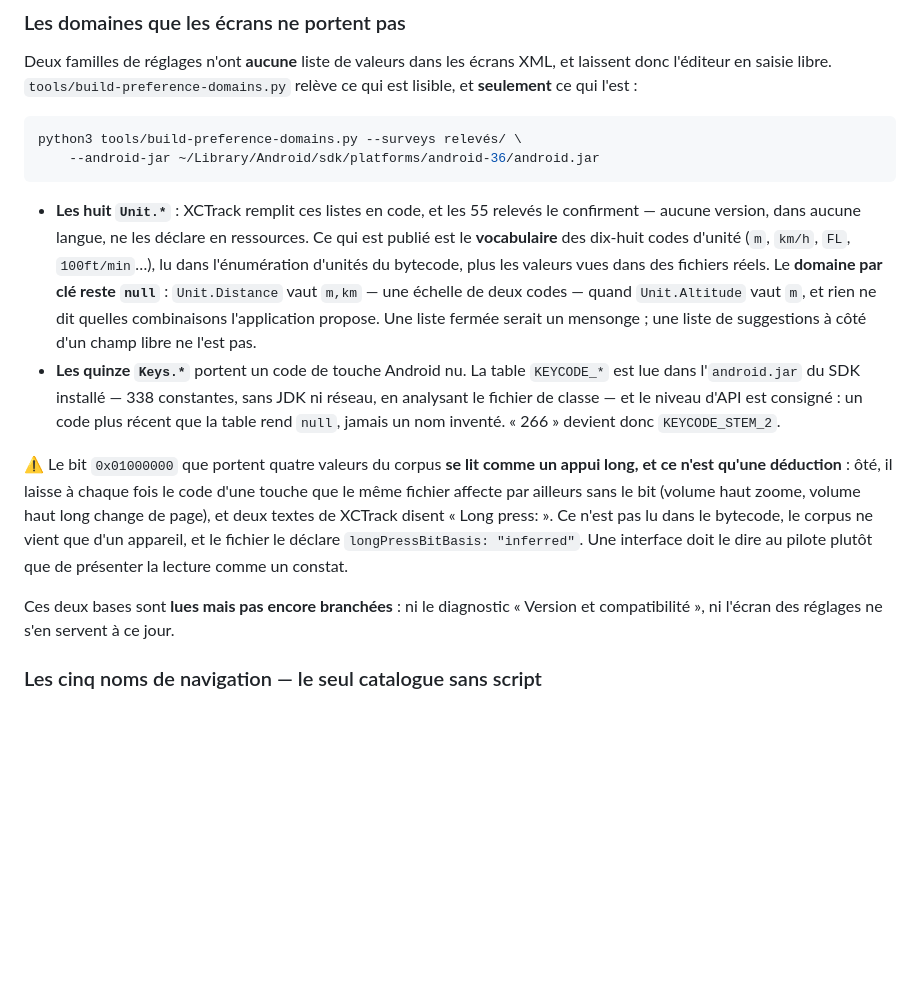
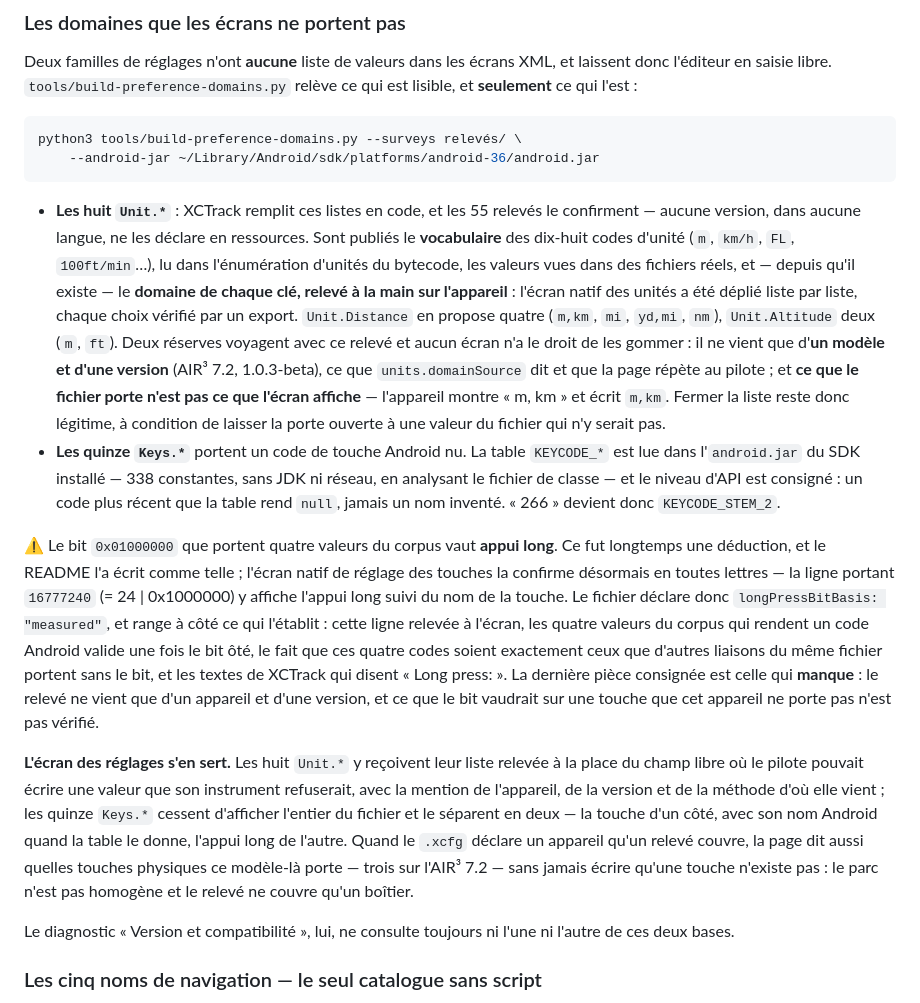
Before and after one commit to frederict/xcfg-editor, a Markdown page: README.md, the part around the change. Drawn GitHub-style; blank space fills up the shorter version.

Commit message:
docs(readme): les deux domaines sont branchés, et l'appui long est mesuré
Le chapitre contributeur sur `preferenceDomains` portait quatre affirmations
devenues fausses, dont deux qui affaiblissaient la distinction mesuré / déduit
dans le mauvais sens — elles annonçaient un doute là où le relevé existe :

- « le domaine par clé reste `null` » et « une liste fermée serait un
  mensonge » : `units.domainSource` porte `basis: "measured"` et les huit
  `Unit.*` ont leur domaine, relevé liste par liste sur l'écran natif ;
- « ce n'est qu'une déduction » et `longPressBitBasis: "inferred"` : le fichier
  déclare `"measured"` et range cinq pièces de preuve, dont la ligne
  `16777240` lue à l'écran de réglage des touches ;
- « lues mais pas encore branchées, ni le diagnostic ni l'écran des réglages » :
  `preferencesPage.ts` charge les domaines et s'en sert à deux endroits — listes
  d'unités fermées, touches séparées de l'appui long — depuis
  `openPreferencesPage`. Seul le diagnostic version ne les consulte pas.

Les réserves qui restent vraies sont conservées et non allégées : un modèle, une
version, et ce que le bit vaudrait sur une touche absente du boîtier n'est pas
vérifié.

Les quatre autres README renvoient à ce chapitre et ne recopient pas la phrase ;
aucun des cinq manuels ne la porte (vérifié par grep).

````diff
--- a/README.md
+++ b/README.md
@@ -769,29 +769,47 @@ python3 tools/build-preference-domains.py --surveys relevés/ \
 ```
 
 - **Les huit `Unit.*`** : XCTrack remplit ces listes en code, et les 55 relevés le
-  confirment — aucune version, dans aucune langue, ne les déclare en ressources. Ce qui
-  est publié est le **vocabulaire** des dix-huit codes d'unité (`m`, `km/h`, `FL`,
-  `100ft/min`…), lu dans l'énumération d'unités du bytecode, plus les valeurs vues dans
-  des fichiers réels. Le **domaine par clé reste `null`** : `Unit.Distance` vaut `m,km`
-  — une échelle de deux codes — quand `Unit.Altitude` vaut `m`, et rien ne dit quelles
-  combinaisons l'application propose. Une liste fermée serait un mensonge ; une liste de
-  suggestions à côté d'un champ libre ne l'est pas.
+  confirment — aucune version, dans aucune langue, ne les déclare en ressources. Sont
+  publiés le **vocabulaire** des dix-huit codes d'unité (`m`, `km/h`, `FL`, `100ft/min`…),
+  lu dans l'énumération d'unités du bytecode, les valeurs vues dans des fichiers réels, et
+  — depuis qu'il existe — le **domaine de chaque clé, relevé à la main sur l'appareil** :
+  l'écran natif des unités a été déplié liste par liste, chaque choix vérifié par un
+  export. `Unit.Distance` en propose quatre (`m,km`, `mi`, `yd,mi`, `nm`), `Unit.Altitude`
+  deux (`m`, `ft`). Deux réserves voyagent avec ce relevé et aucun écran n'a le droit de
+  les gommer : il ne vient que d'**un modèle et d'une version** (AIR³ 7.2, 1.0.3-beta), ce
+  que `units.domainSource` dit et que la page répète au pilote ; et **ce que le fichier
+  porte n'est pas ce que l'écran affiche** — l'appareil montre « m, km » et écrit `m,km`.
+  Fermer la liste reste donc légitime, à condition de laisser la porte ouverte à une
+  valeur du fichier qui n'y serait pas.
 - **Les quinze `Keys.*`** portent un code de touche Android nu. La table `KEYCODE_*` est
   lue dans l'`android.jar` du SDK installé — 338 constantes, sans JDK ni réseau, en
   analysant le fichier de classe — et le niveau d'API est consigné : un code plus récent
   que la table rend `null`, jamais un nom inventé. « 266 » devient donc
   `KEYCODE_STEM_2`.
 
-⚠️ Le bit `0x01000000` que portent quatre valeurs du corpus **se lit comme un appui long,
-et ce n'est qu'une déduction** : ôté, il laisse à chaque fois le code d'une touche que le
-même fichier affecte par ailleurs sans le bit (volume haut zoome, volume haut long change
-de page), et deux textes de XCTrack disent « Long press: ». Ce n'est pas lu dans le
-bytecode, le corpus ne vient que d'un appareil, et le fichier le déclare
-`longPressBitBasis: "inferred"`. Une interface doit le dire au pilote plutôt que de
-présenter la lecture comme un constat.
+⚠️ Le bit `0x01000000` que portent quatre valeurs du corpus vaut **appui long**. Ce fut
+longtemps une déduction, et le README l'a écrit comme telle ; l'écran natif de réglage des
+touches la confirme désormais en toutes lettres — la ligne portant `16777240`
+(= 24 | 0x1000000) y affiche l'appui long suivi du nom de la touche. Le fichier déclare
+donc `longPressBitBasis: "measured"`, et range à côté ce qui l'établit : cette ligne
+relevée à l'écran, les quatre valeurs du corpus qui rendent un code Android valide une
+fois le bit ôté, le fait que ces quatre codes soient exactement ceux que d'autres liaisons
+du même fichier portent sans le bit, et les textes de XCTrack qui disent « Long press: ».
+La dernière pièce consignée est celle qui **manque** : le relevé ne vient que d'un
+appareil et d'une version, et ce que le bit vaudrait sur une touche que cet appareil ne
+porte pas n'est pas vérifié.
 
-Ces deux bases sont **lues mais pas encore branchées** : ni le diagnostic « Version et
-compatibilité », ni l'écran des réglages ne s'en servent à ce jour.
+**L'écran des réglages s'en sert.** Les huit `Unit.*` y reçoivent leur liste relevée à la
+place du champ libre où le pilote pouvait écrire une valeur que son instrument refuserait,
+avec la mention de l'appareil, de la version et de la méthode d'où elle vient ; les quinze
+`Keys.*` cessent d'afficher l'entier du fichier et le séparent en deux — la touche d'un
+côté, avec son nom Android quand la table le donne, l'appui long de l'autre. Quand le
+`.xcfg` déclare un appareil qu'un relevé couvre, la page dit aussi quelles touches
+physiques ce modèle-là porte — trois sur l'AIR³ 7.2 — sans jamais écrire qu'une touche
+n'existe pas : le parc n'est pas homogène et le relevé ne couvre qu'un boîtier.
+
+Le diagnostic « Version et compatibilité », lui, ne consulte toujours ni l'une ni l'autre
+de ces deux bases.
 
 ### Les cinq noms de navigation — le seul catalogue sans script
 
````
